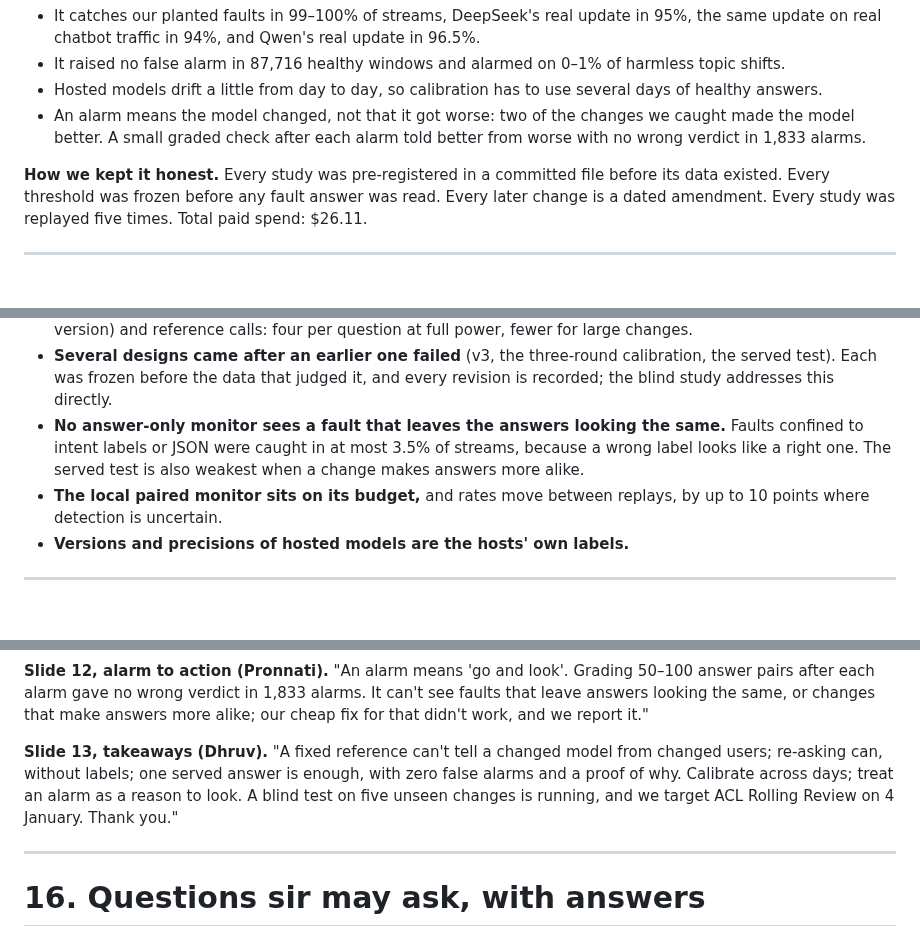
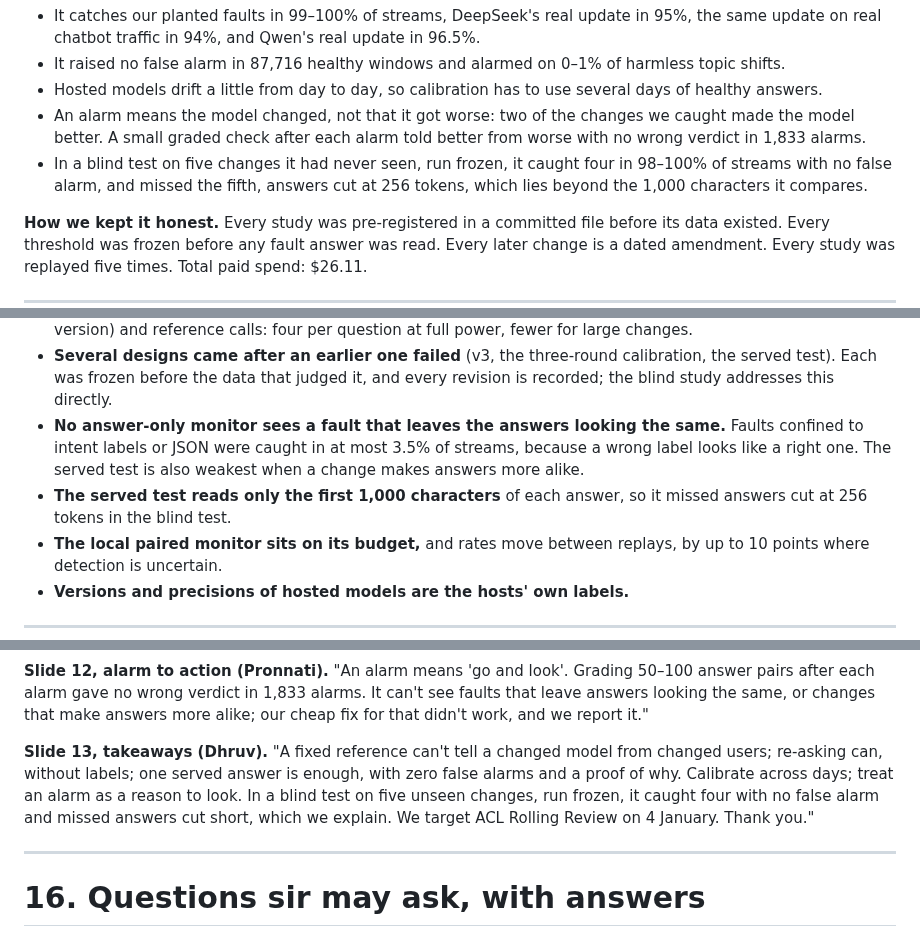
Before and after one commit to DhruvParmar051/driftwatch, a Markdown page: docs/DRIFTWATCH_DEEP_DIVE.md, 3 parts joined by grey strips. Rendered like a GitHub page; blank space fills up the shorter version.

```diff
--- a/docs/DRIFTWATCH_DEEP_DIVE.md
+++ b/docs/DRIFTWATCH_DEEP_DIVE.md
@@ -48,6 +48,7 @@ Dhirubhai Ambani University, Gandhinagar
 - It raised no false alarm in 87,716 healthy windows and alarmed on 0–1% of harmless topic shifts.
 - Hosted models drift a little from day to day, so calibration has to use several days of healthy answers.
 - An alarm means the model changed, not that it got worse: two of the changes we caught made the model better. A small graded check after each alarm told better from worse with no wrong verdict in 1,833 alarms.
+- In a blind test on five changes it had never seen, run frozen, it caught four in 98–100% of streams with no false alarm, and missed the fifth, answers cut at 256 tokens, which lies beyond the 1,000 characters it compares.
 
 **How we kept it honest.** Every study was pre-registered in a committed file before its data existed. Every threshold was frozen before any fault answer was read. Every later change is a dated amendment. Every study was replayed five times. Total paid spend: $26.11.
 
@@ -588,6 +604,7 @@ On the same local streams:
 - **The re-asking monitors need a reference that stays available** (a kept checkpoint or a pinned API version) and reference calls: four per question at full power, fewer for large changes.
 - **Several designs came after an earlier one failed** (v3, the three-round calibration, the served test). Each was frozen before the data that judged it, and every revision is recorded; the blind study addresses this directly.
 - **No answer-only monitor sees a fault that leaves the answers looking the same.** Faults confined to intent labels or JSON were caught in at most 3.5% of streams, because a wrong label looks like a right one. The served test is also weakest when a change makes answers more alike.
+- **The served test reads only the first 1,000 characters** of each answer, so it missed answers cut at 256 tokens in the blind test.
 - **The local paired monitor sits on its budget,** and rates move between replays, by up to 10 points where detection is uncertain.
 - **Versions and precisions of hosted models are the hosts' own labels.**
 
@@ -675,7 +693,7 @@ About 15 minutes for 13 slides, with time for questions. Speakers are a suggesti
 
 **Slide 12, alarm to action (Pronnati).** "An alarm means 'go and look'. Grading 50–100 answer pairs after each alarm gave no wrong verdict in 1,833 alarms. It can't see faults that leave answers looking the same, or changes that make answers more alike; our cheap fix for that didn't work, and we report it."
 
-**Slide 13, takeaways (Dhruv).** "A fixed reference can't tell a changed model from changed users; re-asking can, without labels; one served answer is enough, with zero false alarms and a proof of why. Calibrate across days; treat an alarm as a reason to look. A blind test on five unseen changes is running, and we target ACL Rolling Review on 4 January. Thank you."
+**Slide 13, takeaways (Dhruv).** "A fixed reference can't tell a changed model from changed users; re-asking can, without labels; one served answer is enough, with zero false alarms and a proof of why. Calibrate across days; treat an alarm as a reason to look. In a blind test on five unseen changes, run frozen, it caught four with no false alarm and missed answers cut short, which we explain. We target ACL Rolling Review on 4 January. Thank you."
 
 ---
 
```
Also changed, not shown: other parts of docs/DRIFTWATCH_DEEP_DIVE.md (+25 -6 lines).
